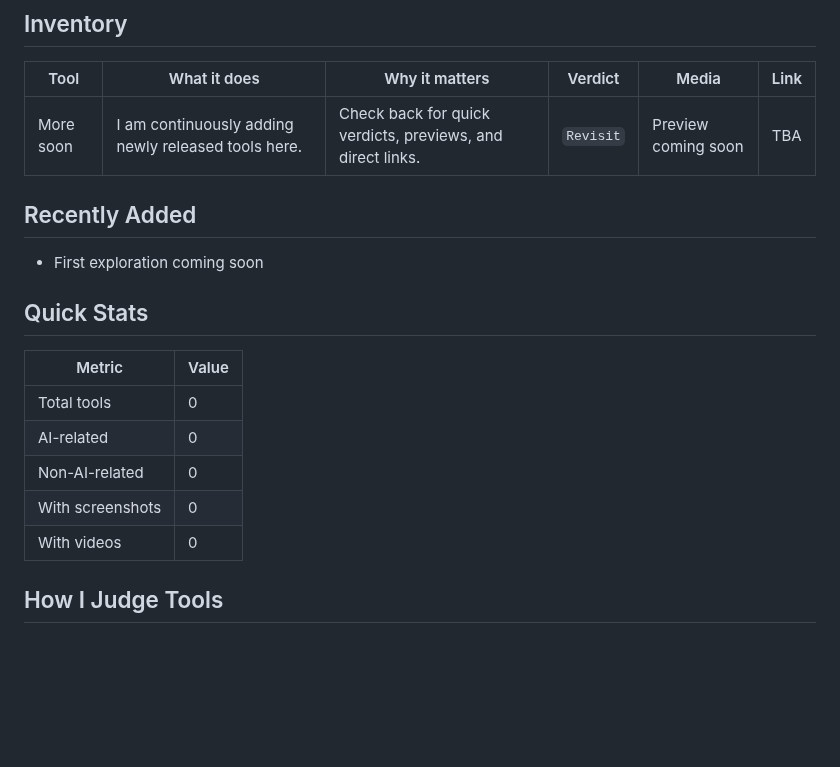
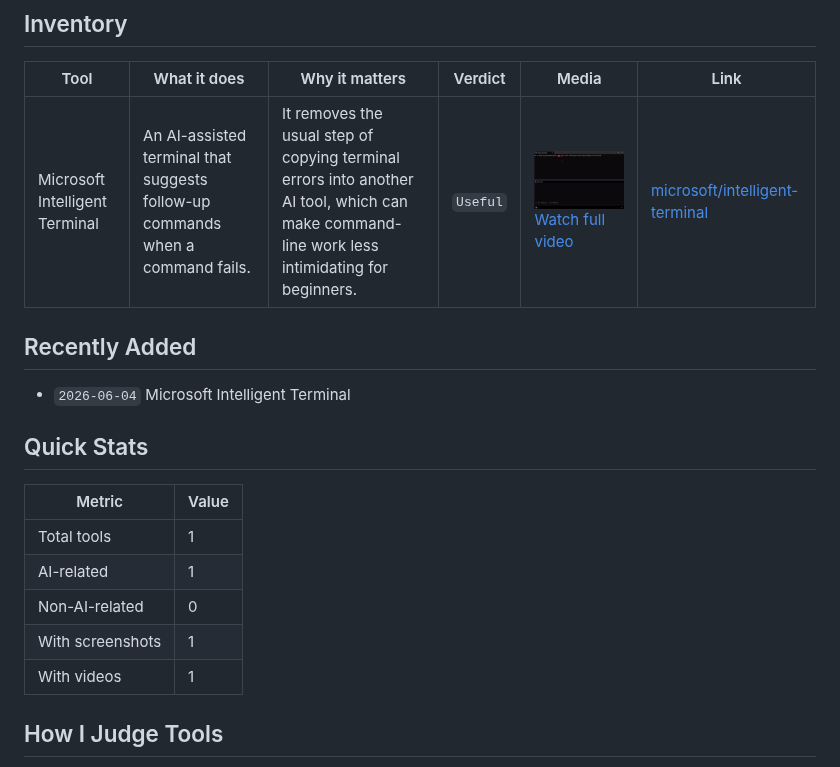
Before and after one commit to teohsinyee/should-you-try-this-tool, a Markdown page: README.md, the part around the change. GitHub-like rendering; pictures changed too: assets/images/microsoft-intelligent-terminal.gif (added); blank space fills up the shorter version.

Commit message:
feat: add microsoft intelligent terminal exploration

```diff
--- a/README.md
+++ b/README.md
@@ -14,21 +14,21 @@ If you are just browsing, you should be able to understand each tool from this p
 
 | Tool | What it does | Why it matters | Verdict | Media | Link |
 | --- | --- | --- | --- | --- | --- |
-| More soon | I am continuously adding newly released tools here. | Check back for quick verdicts, previews, and direct links. | `Revisit` | Preview coming soon | TBA |
+| Microsoft Intelligent Terminal | An AI-assisted terminal that suggests follow-up commands when a command fails. | It removes the usual step of copying terminal errors into another AI tool, which can make command-line work less intimidating for beginners. | `Useful` | ![Microsoft Intelligent Terminal preview](assets/images/microsoft-intelligent-terminal.gif)<br>[Watch full video](assets/videos/microsoft-intelligent-terminal.mp4) | [microsoft/intelligent-terminal](https://github.com/microsoft/intelligent-terminal) |
 
 ## Recently Added
 
-- First exploration coming soon
+- `2026-06-04` Microsoft Intelligent Terminal
 
 ## Quick Stats
 
 | Metric | Value |
 | --- | --- |
-| Total tools | 0 |
-| AI-related | 0 |
+| Total tools | 1 |
+| AI-related | 1 |
 | Non-AI-related | 0 |
-| With screenshots | 0 |
-| With videos | 0 |
+| With screenshots | 1 |
+| With videos | 1 |
 
 ## How I Judge Tools
 
```
Also changed, not shown: assets/images/microsoft-intelligent-terminal.png (added), 1 other file.
